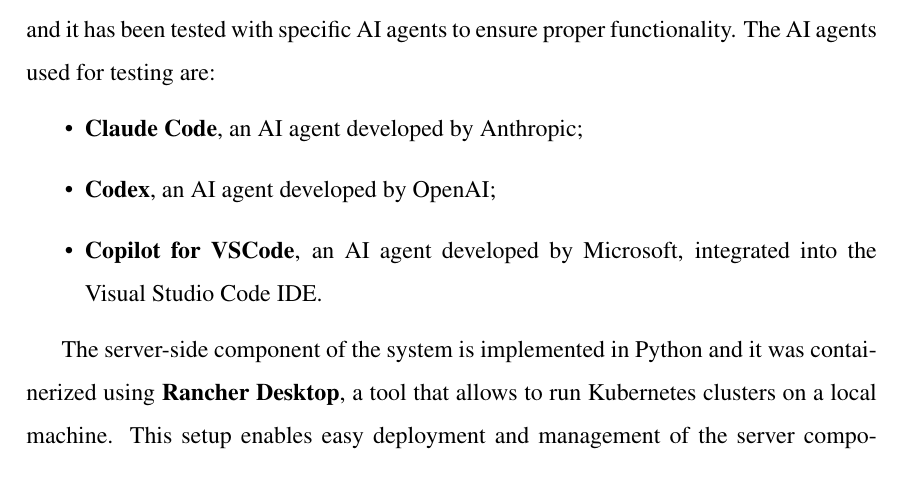
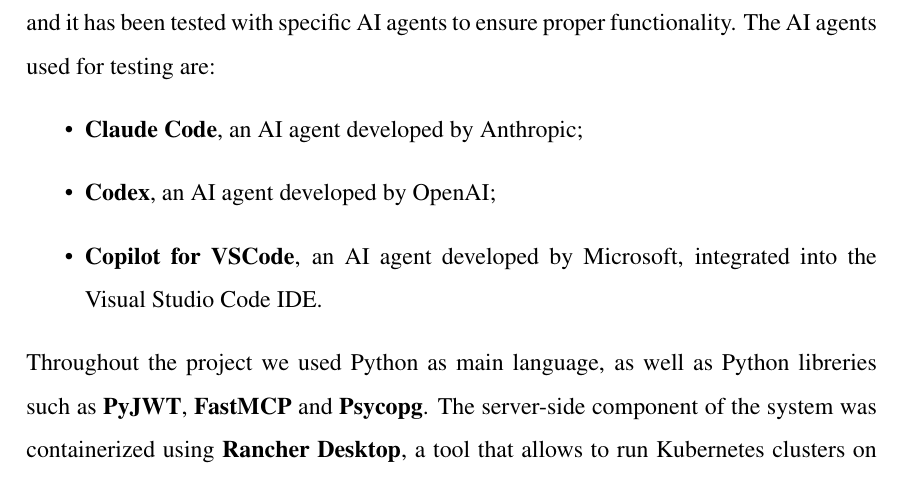
Before and after one commit to Claudiocli/MasterThesis, a LaTeX document (main.tex, which reads sections/Introduction.tex): part of page 5 of 25, cut so that both start at the same text. Compiled offline with pdfLaTeX.

Commit message:
Minor add

```diff
--- a/sections/Introduction.tex
+++ b/sections/Introduction.tex
@@ -28,8 +28,8 @@
     \item \textbf{Codex}, an AI agent developed by OpenAI;
     \item \textbf{Copilot for VSCode}, an AI agent developed by Microsoft, integrated into the Visual Studio Code IDE.
 \end{itemize}
-
-The server-side component of the system is implemented in Python and it was containerized using \textbf{Rancher Desktop}, a tool that allows to run Kubernetes clusters on a local machine. This setup enables easy deployment and management of the server component, ensuring scalability and reliability in handling decryption requests from AI agents.
+Throughout the project we used Python as main language, as well as Python libreries such as \textbf{PyJWT}, \textbf{FastMCP} and \textbf{Psycopg}.
+The server-side component of the system was containerized using \textbf{Rancher Desktop}, a tool that allows to run Kubernetes clusters on a local machine. This setup enables easy deployment and management of the server component, ensuring scalability and reliability in handling decryption requests from AI agents.
 Alongside the server container, there were deployed two other containers: one for the Keycloak server and another for a \textbf{PostgreSQL} database, which is used by Keycloak to store user and role information. This containerized approach simplifies the deployment process and allows for easy scaling of the system as needed.
 
 \subsection{Thesis outline}
```
Also changed, not shown: main.pdf.
